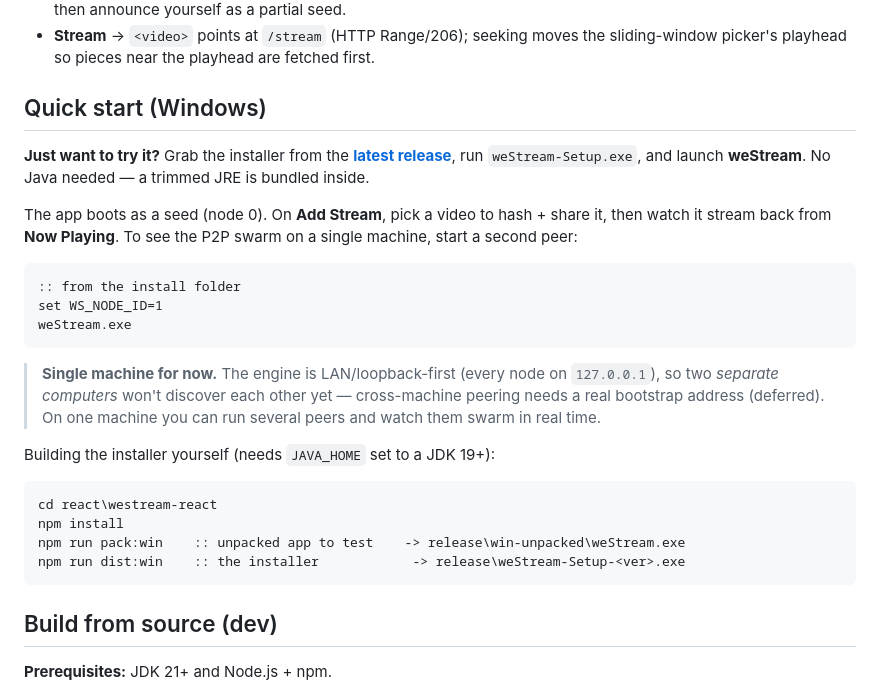
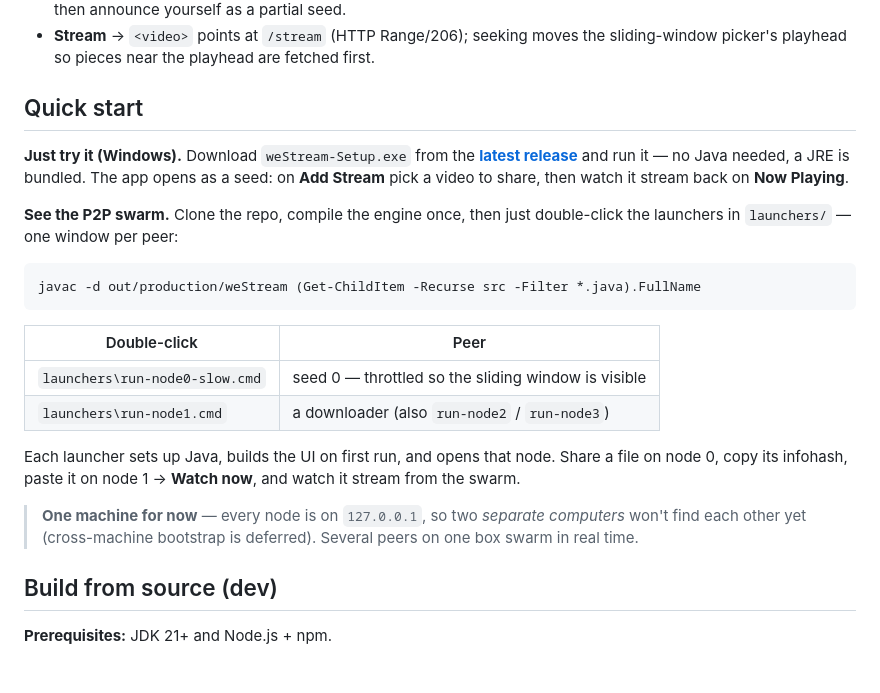
Before and after one commit to vukasin-djuricic/weStream, a Markdown page: README.md, the part around the change. Rendered like a GitHub page.

Commit message:
docs: simpler README quickstart — installer to try, launchers/ for the swarm

````diff
--- a/README.md
+++ b/README.md
@@ -49,28 +49,24 @@ sequenceDiagram
 - **Download** → connect to all seeds in parallel, pull pieces with pipelined requests, verify each against its hash, then announce yourself as a partial seed.
 - **Stream** → `<video>` points at `/stream` (HTTP Range/206); seeking moves the sliding-window picker's playhead so pieces near the playhead are fetched first.
 
-## Quick start (Windows)
+## Quick start
 
-**Just want to try it?** Grab the installer from the **[latest release](../../releases/latest)**, run `weStream-Setup.exe`, and launch **weStream**. No Java needed — a trimmed JRE is bundled inside.
+**Just try it (Windows).** Download `weStream-Setup.exe` from the **[latest release](../../releases/latest)** and run it — no Java needed, a JRE is bundled. The app opens as a seed: on **Add Stream** pick a video to share, then watch it stream back on **Now Playing**.
 
-The app boots as a seed (node 0). On **Add Stream**, pick a video to hash + share it, then watch it stream back from **Now Playing**. To see the P2P swarm on a single machine, start a second peer:
+**See the P2P swarm.** Clone the repo, compile the engine once, then just double-click the launchers in `launchers/` — one window per peer:
 
-```bat
-:: from the install folder
-set WS_NODE_ID=1
-weStream.exe
+```powershell
+javac -d out/production/weStream (Get-ChildItem -Recurse src -Filter *.java).FullName
 ```
 
-> **Single machine for now.** The engine is LAN/loopback-first (every node on `127.0.0.1`), so two *separate computers* won't discover each other yet — cross-machine peering needs a real bootstrap address (deferred). On one machine you can run several peers and watch them swarm in real time.
+| Double-click | Peer |
+|---|---|
+| `launchers\run-node0-slow.cmd` | seed 0 — throttled so the sliding window is visible |
+| `launchers\run-node1.cmd` | a downloader (also `run-node2` / `run-node3`) |
 
-Building the installer yourself (needs `JAVA_HOME` set to a JDK 19+):
+Each launcher sets up Java, builds the UI on first run, and opens that node. Share a file on node 0, copy its infohash, paste it on node 1 → **Watch now**, and watch it stream from the swarm.
 
-```bat
-cd react\westream-react
-npm install
-npm run pack:win    :: unpacked app to test    -> release\win-unpacked\weStream.exe
-npm run dist:win    :: the installer            -> release\weStream-Setup-<ver>.exe
-```
+> **One machine for now** — every node is on `127.0.0.1`, so two *separate computers* won't find each other yet (cross-machine bootstrap is deferred). Several peers on one box swarm in real time.
 
 ## Build from source (dev)
 
````
